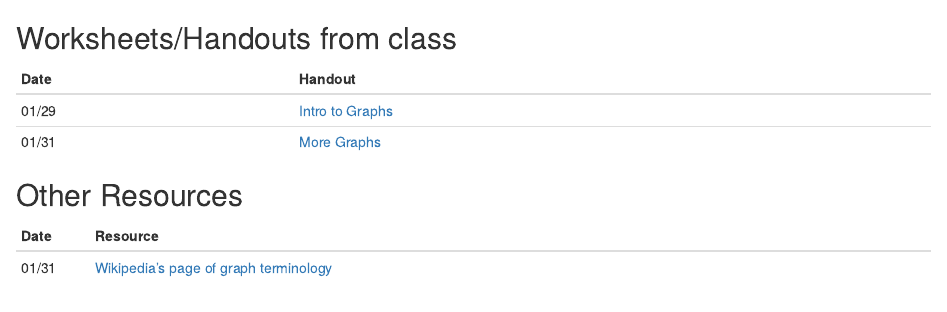
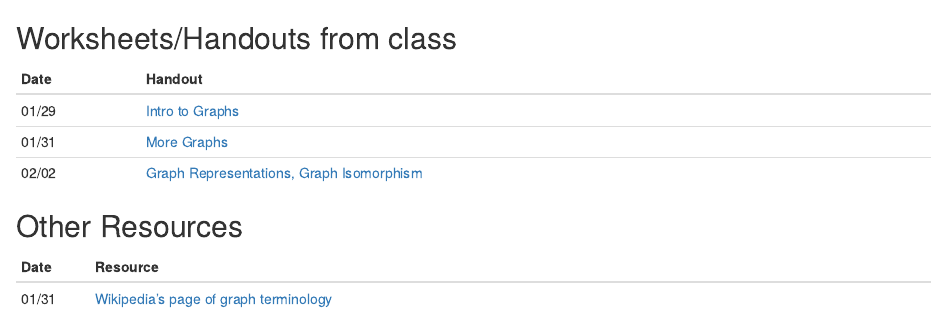
Before and after one commit to calvin-math-stat/math252, an R Markdown document (docs/from-class/index.Rmd): the page in a window 1100 px wide, from its top. Rendered offline with R 4.5, knitr and Pandoc, with nearby package versions; a font, style sheet, LaTeX package, included part or bibliography that could not be used is replaced or left out.

Commit message:
add Graph03

```diff
--- a/docs/from-class/index.Rmd
+++ b/docs/from-class/index.Rmd
@@ -16,6 +16,7 @@ Date  | Handout
 ----- | ---------------------------------------------------
 01/29 | [Intro to Graphs](Graphs-Intro.pdf)
 01/31 | [More Graphs](Graphs02.pdf)
+02/02 | [Graph Representations, Graph Isomorphism](Graphs03.pdf)
 
 ## Other Resources
 
```
Also changed, not shown: docs/cal/daily.txt.
